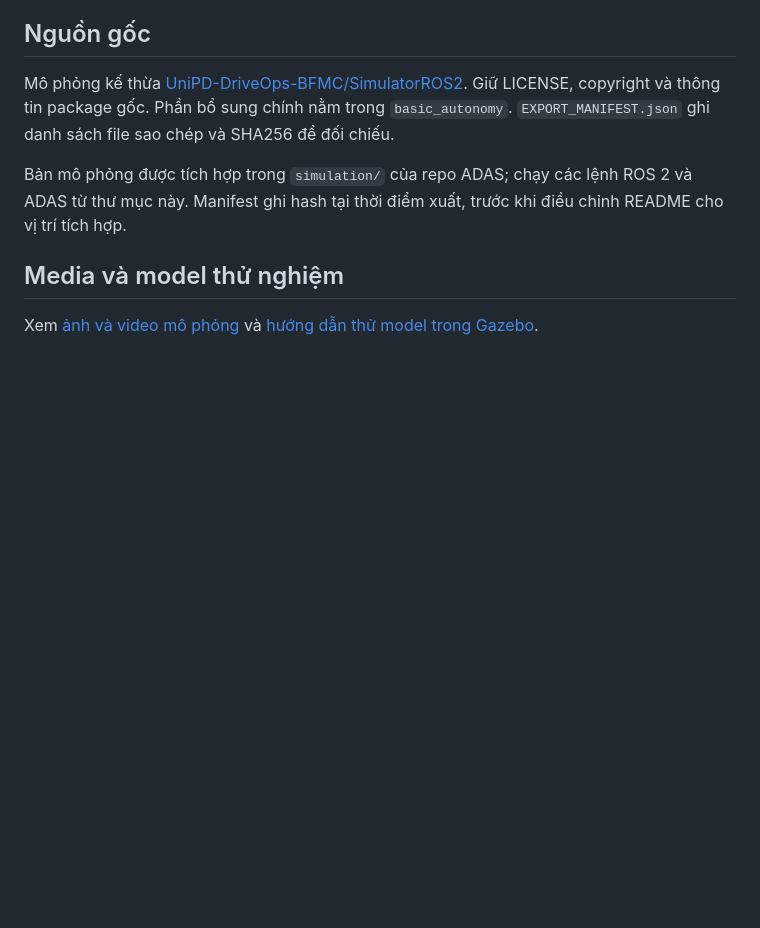
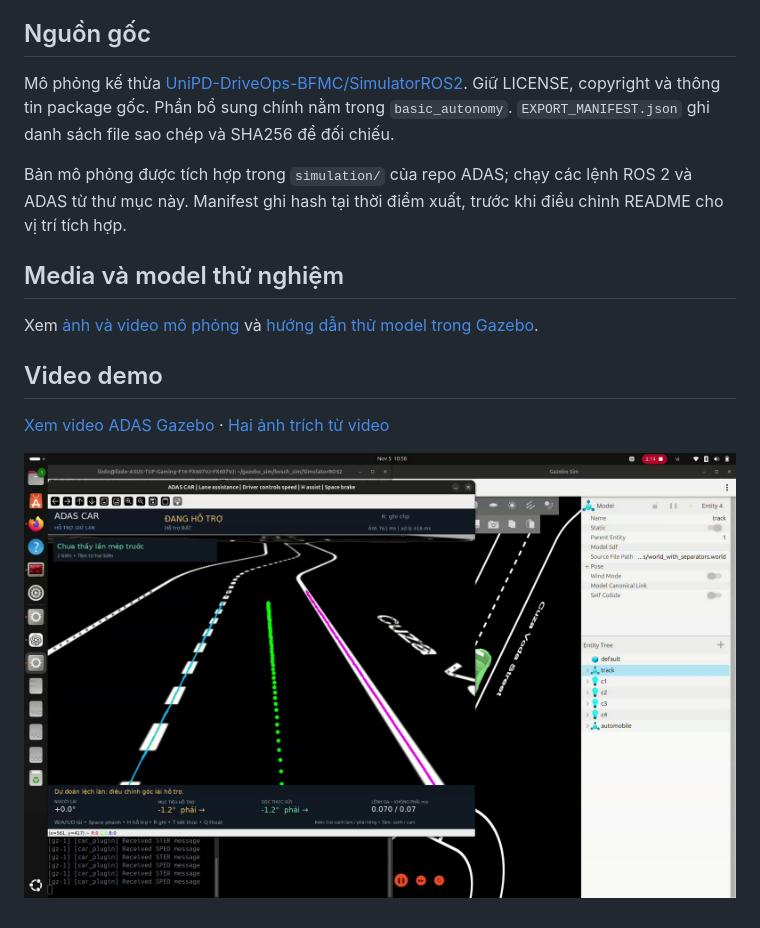
Before and after one commit to lizdo27/Adas-lane-keeping-system, a Markdown page: simulation/README.md, the part around the change. Drawn GitHub-style; pictures changed too: simulation/media/images/adas-sim-2.jpg (added); blank space fills up the shorter version.

```diff
--- a/simulation/README.md
+++ b/simulation/README.md
@@ -65,3 +65,9 @@ Bản mô phỏng được tích hợp trong `simulation/` của repo ADAS; ch
 ## Media và model thử nghiệm
 
 Xem [ảnh và video mô phỏng](media/README.md) và [hướng dẫn thử model trong Gazebo](docs/MODEL_TEST.md).
+
+## Video demo
+
+[Xem video ADAS Gazebo](media/videos/adas_sim.mp4) · [Hai ảnh trích từ video](media/README.md)
+
+![ADAS hỗ trợ lái trong Gazebo](media/images/adas-sim-2.jpg)
```
Also changed, not shown: simulation/media/README.md (+14 -6 lines), simulation/media/images/adas-sim-1.jpg (added), 3 other files.
